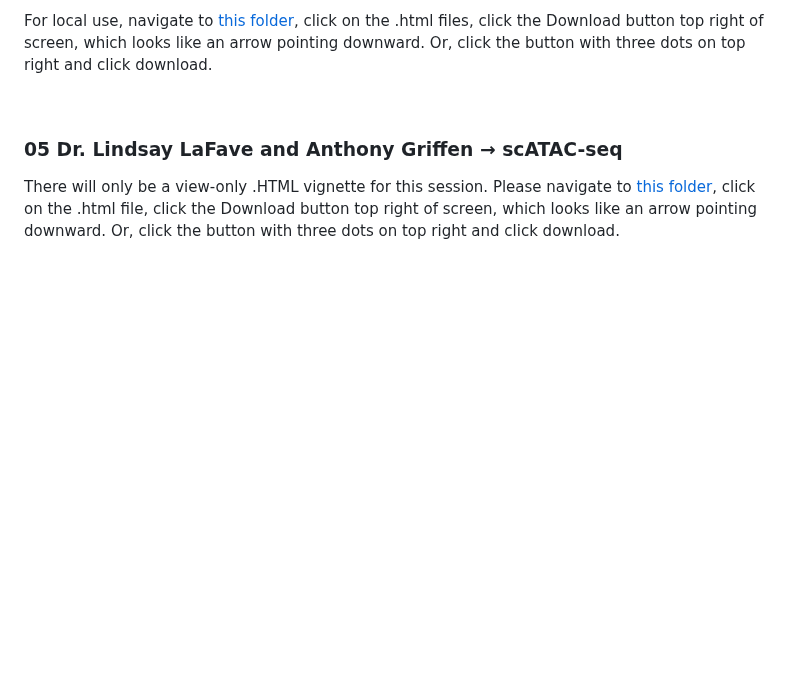
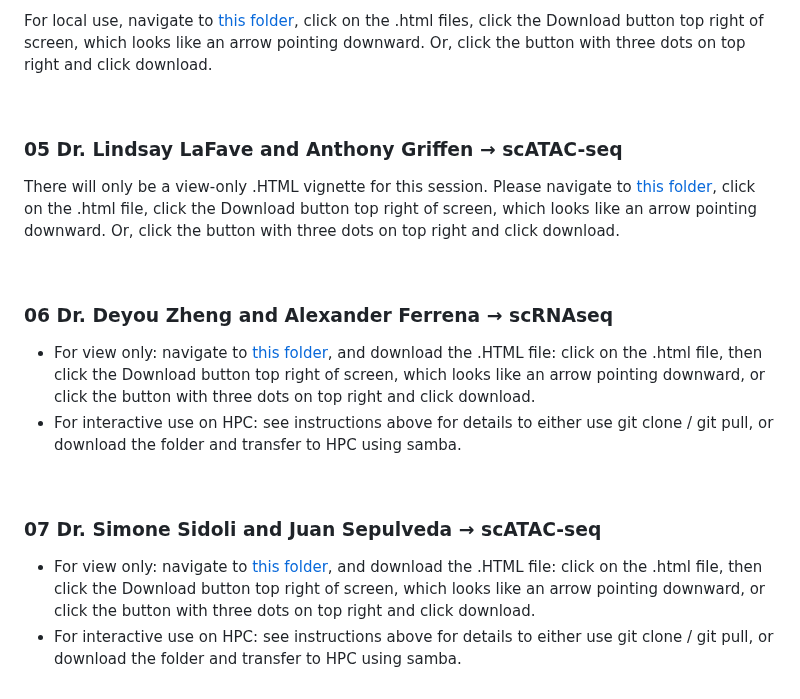
Before and after one commit to EinsteinOmics/OmicsWorkshop, a Markdown page: README.md, the part around the change. Drawn GitHub-style; blank space fills up the shorter version.

```diff
--- a/README.md
+++ b/README.md
@@ -124,3 +124,19 @@ For local use, navigate to [this folder](https://github.com/EinsteinOmics/OmicsW
 ### 05 Dr. Lindsay LaFave and Anthony Griffen → scATAC-seq
 
 There will only be a view-only .HTML vignette for this session. Please navigate to [this folder](https://github.com/EinsteinOmics/OmicsWorkshop/tree/main/05_scATAC_LindsayAnthony), click on the .html file, click the Download button top right of screen, which looks like an arrow pointing downward. Or, click the button with three dots on top right and click download.
+
+
+<br />
+
+### 06 Dr. Deyou Zheng and Alexander Ferrena → scRNAseq
+
+- For view only: navigate to [this folder](https://github.com/EinsteinOmics/OmicsWorkshop/tree/main/06_scRNA_DeyouAlex), and download the .HTML file: click on the .html file, then click the Download button top right of screen, which looks like an arrow pointing downward, or click the button with three dots on top right and click download.
+- For interactive use on HPC: see instructions above for details to either use git clone / git pull, or download the folder and transfer to HPC using samba.
+
+
+<br />
+
+### 07 Dr. Simone Sidoli and Juan Sepulveda → scATAC-seq
+
+- For view only: navigate to [this folder](https://github.com/EinsteinOmics/OmicsWorkshop/tree/main/07_Proteomics_SimoneJuan), and download the .HTML file: click on the .html file, then click the Download button top right of screen, which looks like an arrow pointing downward, or click the button with three dots on top right and click download.
+- For interactive use on HPC: see instructions above for details to either use git clone / git pull, or download the folder and transfer to HPC using samba.
```
